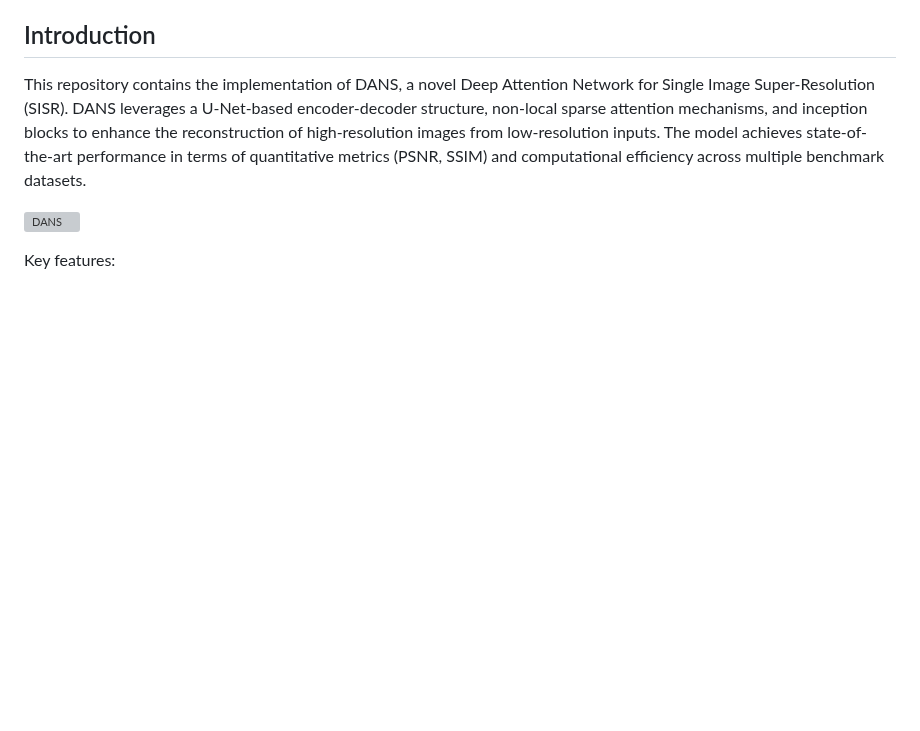
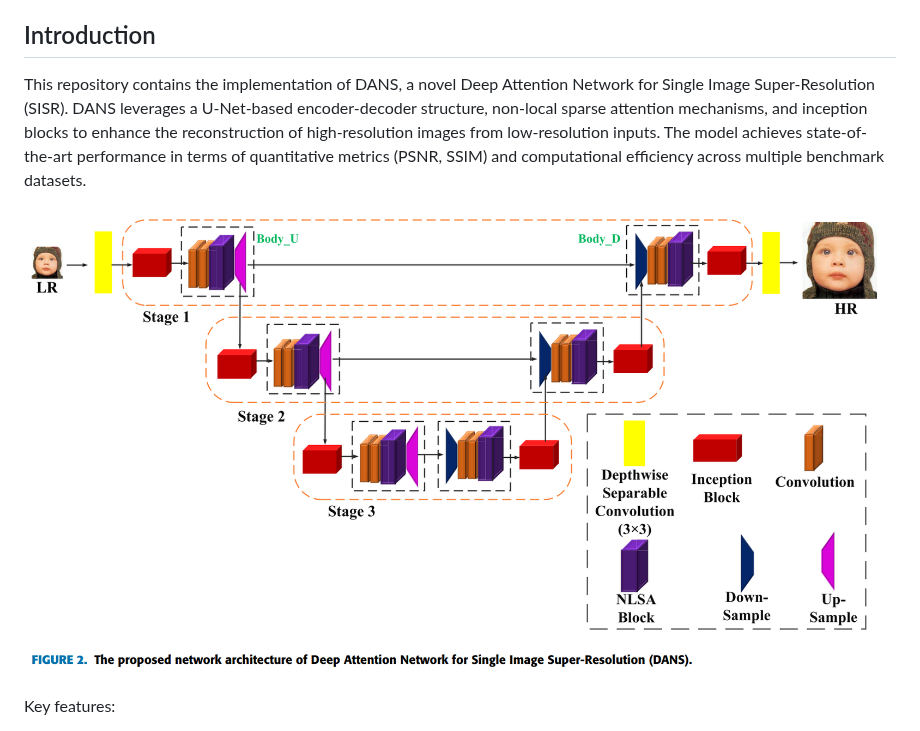
Before and after one commit to JagratiTalreja01/DANS, a Markdown page: README.md, the part around the change. Rendered like a GitHub page; blank space fills up the shorter version; grey boxes are pictures that could not be loaded.

```diff
--- a/README.md
+++ b/README.md
@@ -16,7 +16,7 @@ The code is built on [EDSR (PyTorch)](https://github.com/thstkdgus35/EDSR-PyTorc
 
 This repository contains the implementation of DANS, a novel Deep Attention Network for Single Image Super-Resolution (SISR). DANS leverages a U-Net-based encoder-decoder structure, non-local sparse attention mechanisms, and inception blocks to enhance the reconstruction of high-resolution images from low-resolution inputs. The model achieves state-of-the-art performance in terms of quantitative metrics (PSNR, SSIM) and computational efficiency across multiple benchmark datasets.
 
-![DANS](./Figures/DANS_architecture.png)
+![DANS](./Figures/DANS_architecture.PNG)
 
 Key features:
 
```
